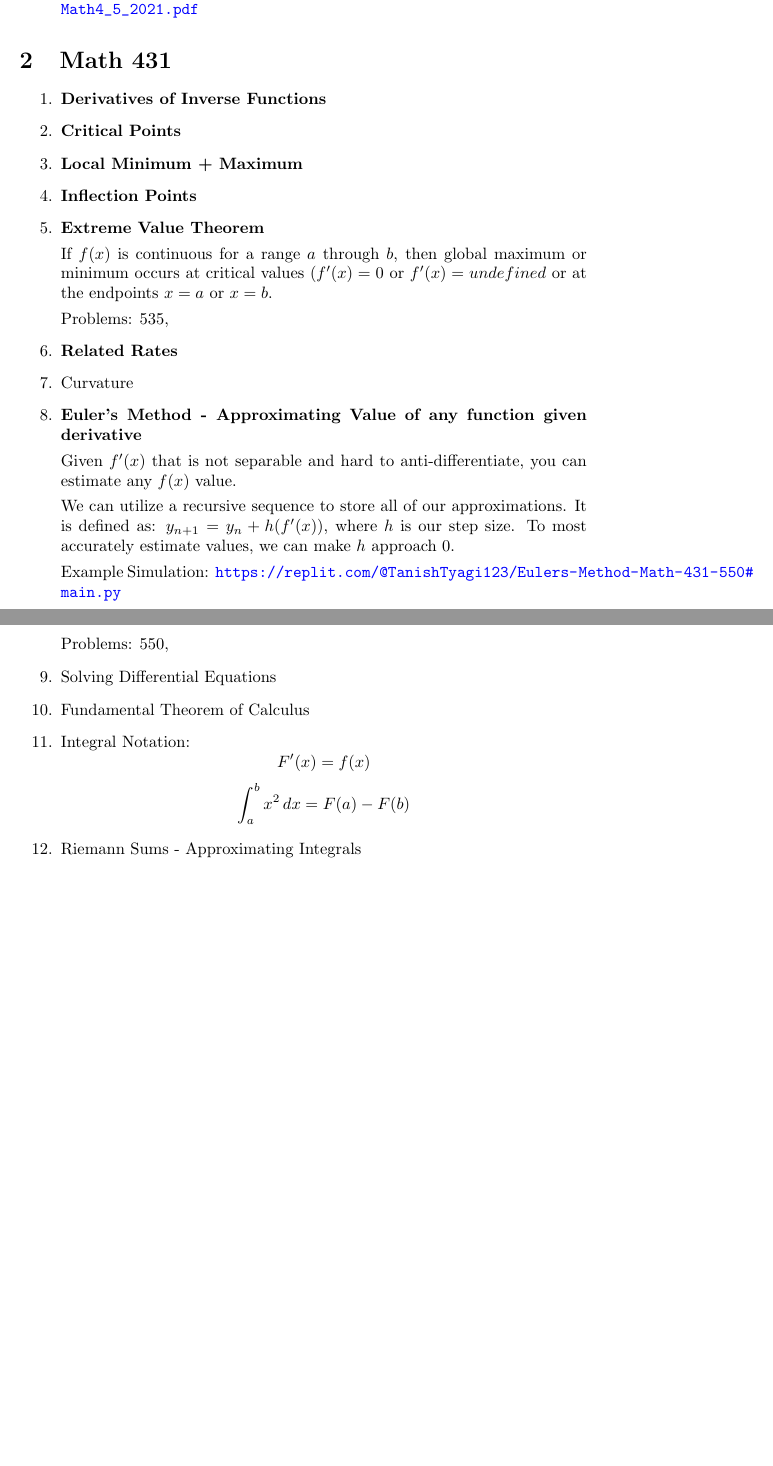
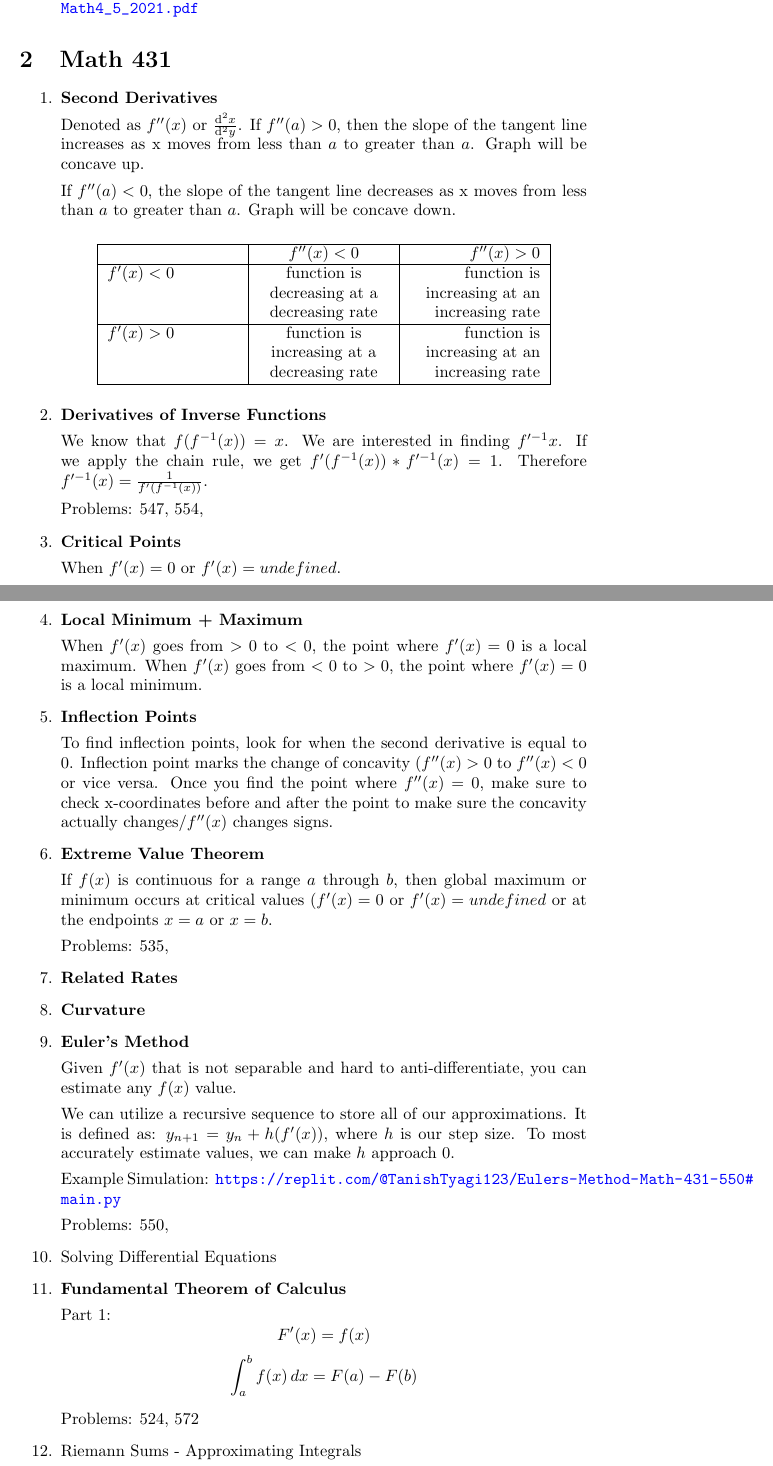
Before and after one commit to anaconda121/School, a LaTeX document (Math Notes.tex): two parts of pages 1 and 2 of 2 before the commit and two parts of pages 1 and 2 of 3 after it, joined at a grey line, cut so that both start at the same text, the shorter picture padded with empty space. Compiled offline with pdfLaTeX.

Commit message:
flushed out first 5 sections of math 431 concepts

```diff
--- a/Math Notes.tex
+++ b/Math Notes.tex
@@ -2,6 +2,10 @@
 
 \documentclass{article}
 \usepackage[utf8]{inputenc}
+\usepackage{mathtools}
+\usepackage[thinc]{esdiff}
+\usepackage{derivative}
+\usepackage{tabularx}
 
 \usepackage{hyperref}
 \hypersetup{
@@ -12,7 +16,7 @@
     pdfpagemode=FullScreen,
     }
 
-\title{Exeter Math Notes}
+\title{Phillips Exeter Academy Calculus Notes}
 \author{Tanish Tyagi}
 \date{February 2022}
 
@@ -27,18 +31,51 @@
 
-     Page 159 - \url{https://www.exeter.edu/sites/default/files/documents/Math4_5_2021.pdf}
+    Page 159 - \url{https://www.exeter.edu/sites/default/files/documents/Math4_5_2021.pdf}
 \end{itemize}
 
 \section{Math 431}
 
 \begin{enumerate}
 
+\item \textbf{Second Derivatives}
+
+Denoted as $f''(x)$ or $\frac{\odif[order={2}]{x}}{\odif[order={2}]{y}}$.
+If $f''(a) > 0$, then the slope of the tangent line increases as x moves from less than $a$ to greater than $a$. Graph will be concave up.
+
+If $f''(a) < 0$, the slope of the tangent line decreases as x moves from less than $a$ to greater than $a$. Graph will be concave down.
+
+\begin{center}
+\begin{tabularx}{0.8\textwidth} {
+| >{\raggedright\arraybackslash}X
+| >{\centering\arraybackslash}X
+| >{\raggedleft\arraybackslash}X |}
+\hline
+& $f''(x) < 0$ & $f''(x) > 0$ \\
+\hline
+$f'(x) < 0$ & function is decreasing at a decreasing rate & function is increasing at an increasing rate\\
+\hline
+$f'(x) > 0$ & function is increasing at a decreasing rate & function is increasing at an increasing rate \\
+\hline
+\end{tabularx}
+\end{center}
+
 \item \textbf{Derivatives of Inverse Functions}
+
+We know that $f(f^{-1}(x)) = x$. We are interested in finding $f'^{-1}x$. If we apply the chain rule, we get $f'(f^{-1}(x)) * f'^{-1}(x) = 1$. Therefore
+$f'^{-1}(x) = \frac{1}{f'(f^{-1}(x))}$.
+
+Problems: 547, 554,
 
 \item \textbf{Critical Points}
 
+When $f'(x) = 0$ or $f'(x) = undefined$.
+
 \item \textbf{Local Minimum + Maximum}
 
+When $f'(x)$ goes from $ > 0$ to $ < 0$, the point where $f'(x) = 0$ is a local maximum. When $f'(x)$ goes from $ < 0$ to $ > 0$, the point where $f'(x) = 0$ is a local minimum.
+
 \item \textbf{Inflection Points}
+
+To find inflection points, look for when the second derivative is equal to 0. Inflection point marks the change of concavity ($f''(x) > 0$ to $f''(x) < 0$ or vice versa. Once you find the point where $f''(x) = 0$, make sure to check x-coordinates before and after the point to make sure the concavity actually changes/$f''(x)$ changes signs.
 
 \item \textbf{Extreme Value Theorem}
 
@@ -48,9 +85,9 @@ Problems: 535,
 
 \item \textbf{Related Rates}
 
-\item Curvature
+\item \textbf{Curvature}
 
-\item \textbf{Euler's Method - Approximating Value of any function given derivative}
+\item \textbf{Euler's Method}
 
 Given $f'(x)$ that is not separable and hard to anti-differentiate, you can estimate any $f(x)$ value.
 
@@ -62,11 +99,13 @@ Problems: 550,
 
 \item Solving Differential Equations
 
-\item Fundamental Theorem of Calculus
+\item \textbf{Fundamental Theorem of Calculus}
 
-\item Integral Notation:
+Part 1:
 $$ F'(x) = f(x) $$
-$$ \int_{a}^{b} x^2 \,dx = F(a) - F(b) $$
+$$ \int_{a}^{b} f(x) \,dx = F(a) - F(b) $$
+
+Problems: 524, 572
 
 \item Riemann Sums - Approximating Integrals
 
```
Also changed, not shown: Math Notes.tex (6 more changed lines).
